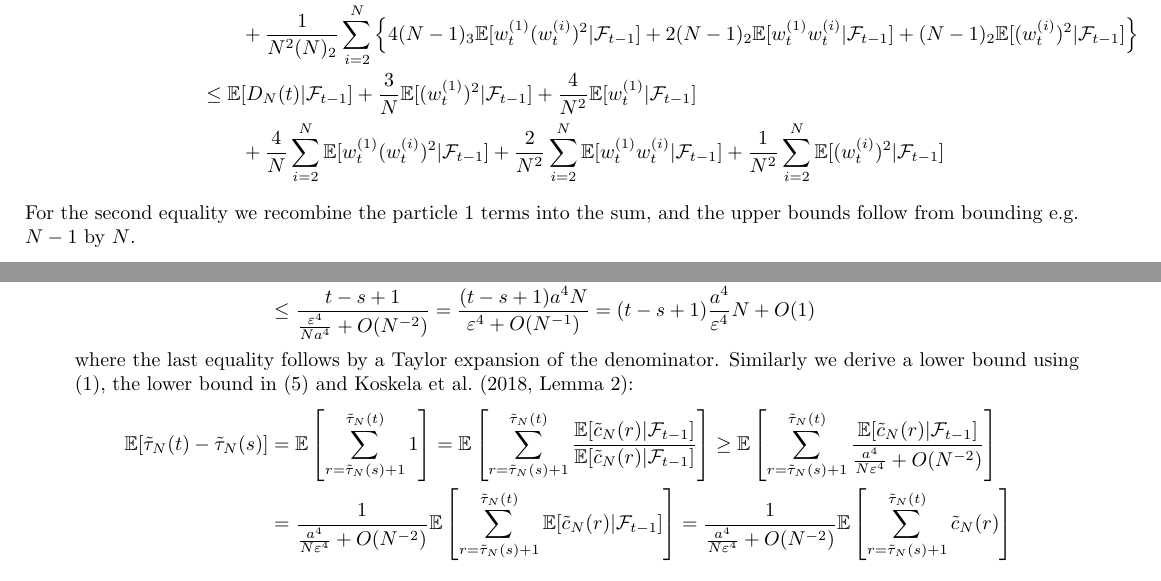
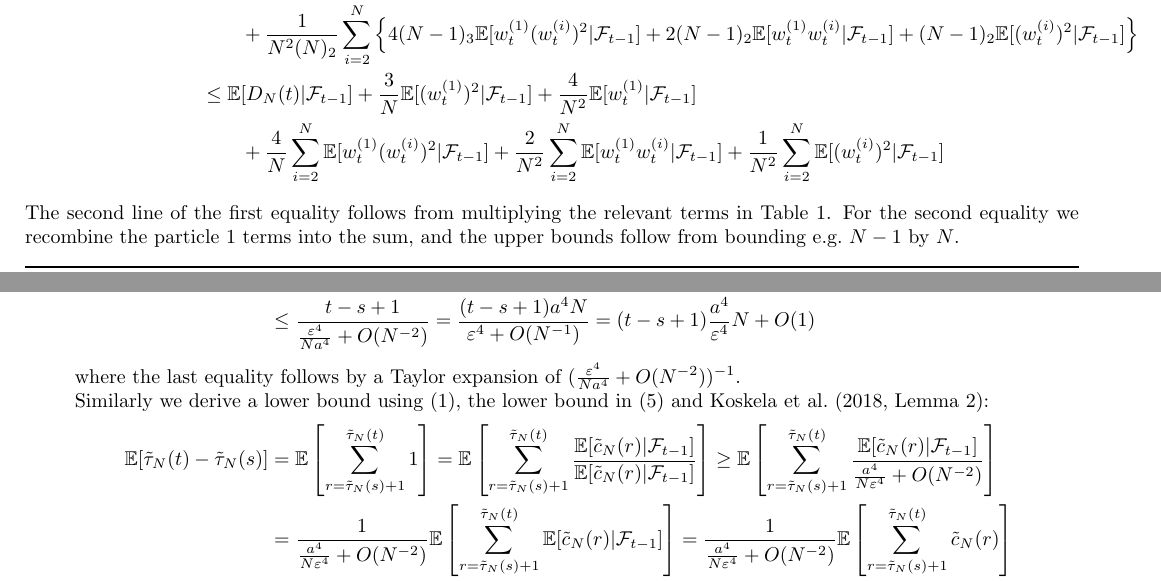
Before and after one commit to suziebrown/phd, a LaTeX document (phd/latex/condSMC_calcns_neat.tex): two parts of pages 3 and 6 of 6, joined at a grey line, cut so that both start at the same text. Compiled offline with pdfLaTeX.

Commit message:
added words to clarify calculations

```diff
--- a/phd/latex/condSMC_calcns_neat.tex
+++ b/phd/latex/condSMC_calcns_neat.tex
@@ -148,6 +148,7 @@ and we find the expectation:
 &\leq \E[D_N(t) |\F] + \frac{3}{N} \E[(\wt{1})^2 |\F] +  \frac{4}{N^2}\E[\wt{1} |\F] \\
 &\qquad+ \frac{4}{N}\sum_{i=2}^N \E[\wt{1}(\wt{i})^2 |\F] +\frac{2}{N^2}\sum_{i=2}^N \E[\wt{1}\wt{i} |\F] + \frac{1}{N^2} \sum_{i=2}^N \E[(\wt{i})^2 |\F]
 \end{align*}
+The second line of the first equality follows from multiplying the relevant terms in Table \ref{tab:fact_powers}.
 For the second equality we recombine the particle 1 terms into the sum, and the upper bounds follow from bounding e.g.\ $N-1$ by $N$.
 \myrule
 
@@ -275,7 +276,7 @@ Next we must check that conditional SMC with multinomial resampling satisfies th
 &\leq \frac{t-s+1}{\frac{\varepsilon^4}{Na^4	}+O(N^{-2})} = \frac{(t-s+1)a^4 N}{\varepsilon^4 + O(N^{-1})}
 = (t-s+1)\frac{a^4}{\varepsilon^4}N + O(1)
 \end{align*}
-where the last equality follows by a Taylor expansion of the denominator.
+where the last equality follows by a Taylor expansion of $(\frac{\varepsilon^4}{Na^4	}+O(N^{-2}))^{-1}$.\\
 Similarly we derive a lower bound using \eqref{eq:cN_upper}, the lower bound in \eqref{eq:sum_tau_cN_upperlower} and \citet[Lemma 2]{koskela2018}:
 \begin{align*}
 \E[\tilde{\tau}_N(t) - \tilde{\tau}_N(s)]
```
Also changed, not shown: phd/latex/condSMC_calcns_neat.pdf, 2 other files.
